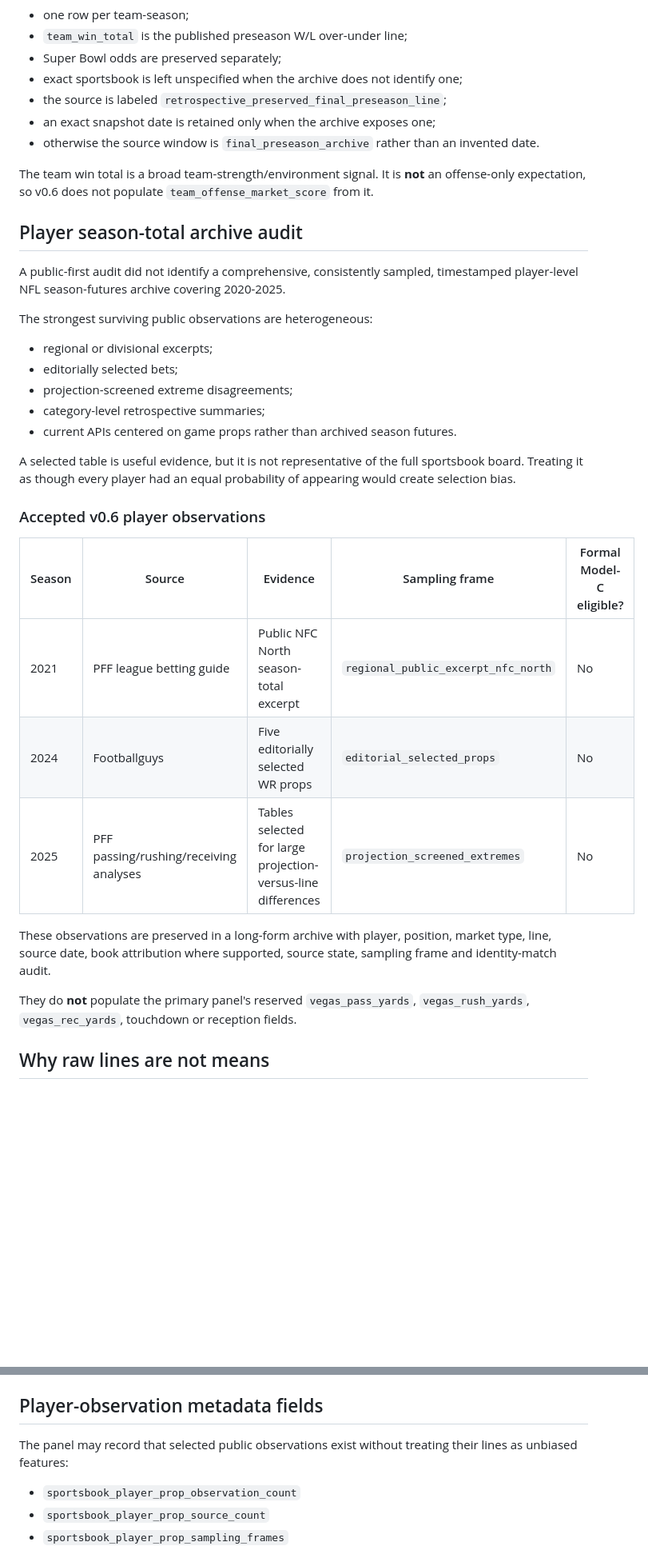
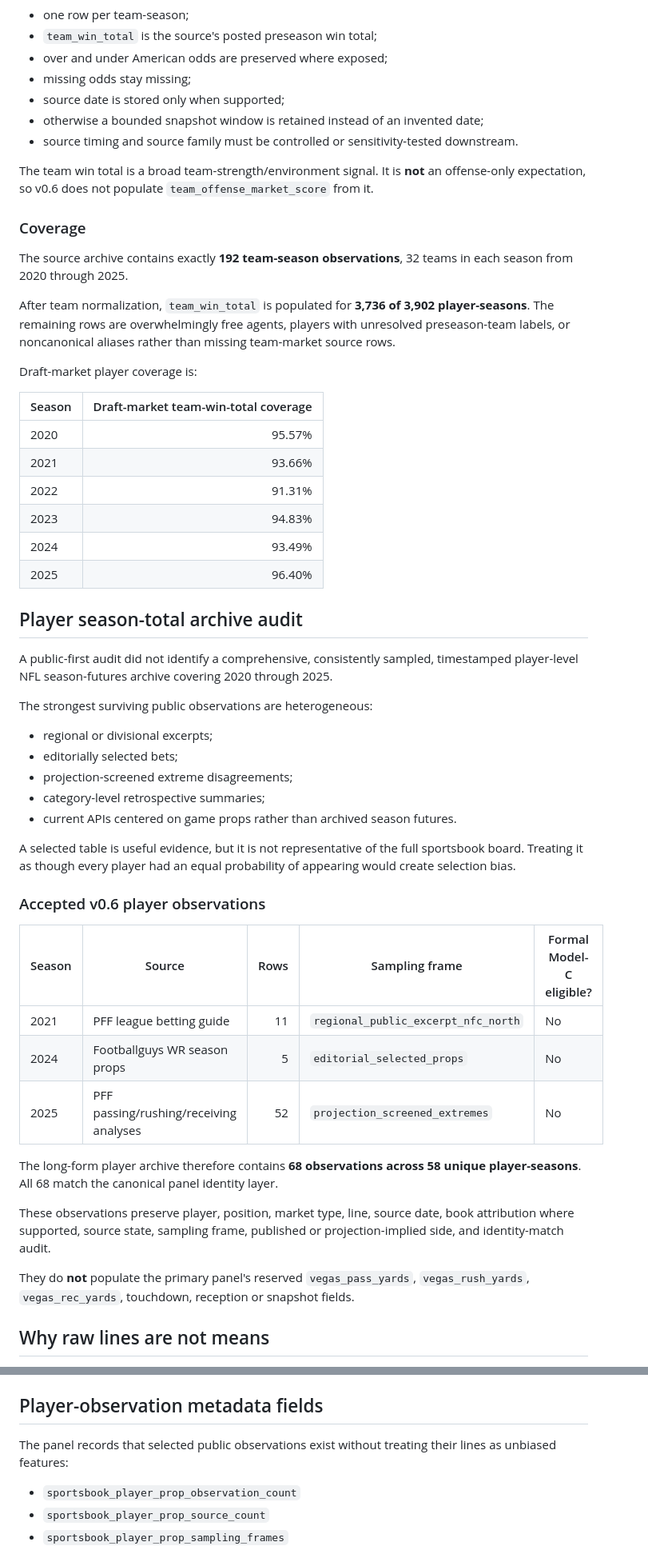
Before and after one commit to tofo21/Cool-Tools, a Markdown page: fantasy-draft/research/SPORTSBOOK_MARKET_SOURCE_CONTRACT.md, 2 parts joined by grey strips. Shown at 80% size. GitHub-like rendering; blank space fills up the shorter version.

Commit message:
Finalize Step 10 sportsbook source contract

```diff
--- a/fantasy-draft/research/SPORTSBOOK_MARKET_SOURCE_CONTRACT.md
+++ b/fantasy-draft/research/SPORTSBOOK_MARKET_SOURCE_CONTRACT.md
@@ -32,17 +49,34 @@ Pro-Football-Reference preserves a complete preseason-odds table for every seaso
 
 - one row per team-season;
-- `team_win_total` is the published preseason W/L over-under line;
-- Super Bowl odds are preserved separately;
-- exact sportsbook is left unspecified when the archive does not identify one;
-- the source is labeled `retrospective_preserved_final_preseason_line`;
-- an exact snapshot date is retained only when the archive exposes one;
-- otherwise the source window is `final_preseason_archive` rather than an invented date.
+- `team_win_total` is the source's posted preseason win total;
+- over and under American odds are preserved where exposed;
+- missing odds stay missing;
+- source date is stored only when supported;
+- otherwise a bounded snapshot window is retained instead of an invented date;
+- source timing and source family must be controlled or sensitivity-tested downstream.
 
 The team win total is a broad team-strength/environment signal. It is **not** an offense-only expectation, so v0.6 does not populate `team_offense_market_score` from it.
 
+### Coverage
+
+The source archive contains exactly **192 team-season observations**, 32 teams in each season from 2020 through 2025.
+
+After team normalization, `team_win_total` is populated for **3,736 of 3,902 player-seasons**. The remaining rows are overwhelmingly free agents, players with unresolved preseason-team labels, or noncanonical aliases rather than missing team-market source rows.
+
+Draft-market player coverage is:
+
+| Season | Draft-market team-win-total coverage |
+|---|---:|
+| 2020 | 95.57% |
+| 2021 | 93.66% |
+| 2022 | 91.31% |
+| 2023 | 94.83% |
+| 2024 | 93.49% |
+| 2025 | 96.40% |
+
 ## Player season-total archive audit
 
-A public-first audit did not identify a comprehensive, consistently sampled, timestamped player-level NFL season-futures archive covering 2020-2025.
+A public-first audit did not identify a comprehensive, consistently sampled, timestamped player-level NFL season-futures archive covering 2020 through 2025.
 
 The strongest surviving public observations are heterogeneous:
 
@@ -56,15 +90,17 @@ A selected table is useful evidence, but it is not representative of the full sp
 
 ### Accepted v0.6 player observations
 
-| Season | Source | Evidence | Sampling frame | Formal Model-C eligible? |
-|---|---|---|---|---|
-| 2021 | PFF league betting guide | Public NFC North season-total excerpt | `regional_public_excerpt_nfc_north` | No |
-| 2024 | Footballguys | Five editorially selected WR props | `editorial_selected_props` | No |
-| 2025 | PFF passing/rushing/receiving analyses | Tables selected for large projection-versus-line differences | `projection_screened_extremes` | No |
+| Season | Source | Rows | Sampling frame | Formal Model-C eligible? |
+|---|---|---:|---|---|
+| 2021 | PFF league betting guide | 11 | `regional_public_excerpt_nfc_north` | No |
+| 2024 | Footballguys WR season props | 5 | `editorial_selected_props` | No |
+| 2025 | PFF passing/rushing/receiving analyses | 52 | `projection_screened_extremes` | No |
 
-These observations are preserved in a long-form archive with player, position, market type, line, source date, book attribution where supported, source state, sampling frame and identity-match audit.
+The long-form player archive therefore contains **68 observations across 58 unique player-seasons**. All 68 match the canonical panel identity layer.
 
-They do **not** populate the primary panel's reserved `vegas_pass_yards`, `vegas_rush_yards`, `vegas_rec_yards`, touchdown or reception fields.
+These observations preserve player, position, market type, line, source date, book attribution where supported, source state, sampling frame, published or projection-implied side, and identity-match audit.
+
+They do **not** populate the primary panel's reserved `vegas_pass_yards`, `vegas_rush_yards`, `vegas_rec_yards`, touchdown, reception or snapshot fields.
 
 ## Why raw lines are not means
 
@@ -114,7 +154,7 @@ Missing odds remain missing. Page-level multi-book attribution must not be conve
 
 ## Player-observation metadata fields
 
-The panel may record that selected public observations exist without treating their lines as unbiased features:
+The panel records that selected public observations exist without treating their lines as unbiased features:
 
 - `sportsbook_player_prop_observation_count`
 - `sportsbook_player_prop_source_count`
```
Also changed, not shown: other parts of fantasy-draft/research/SPORTSBOOK_MARKET_SOURCE_CONTRACT.md (+45 -20 lines).
